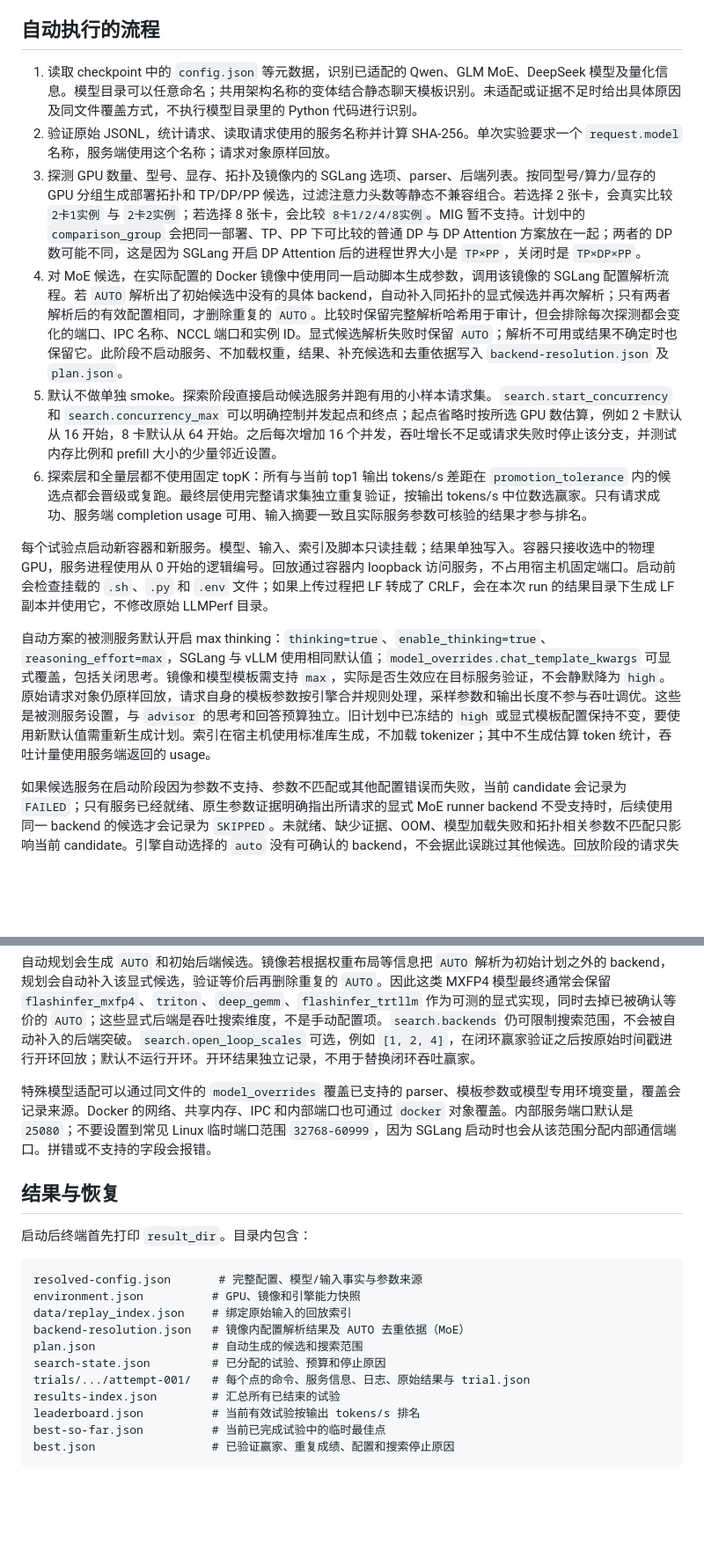
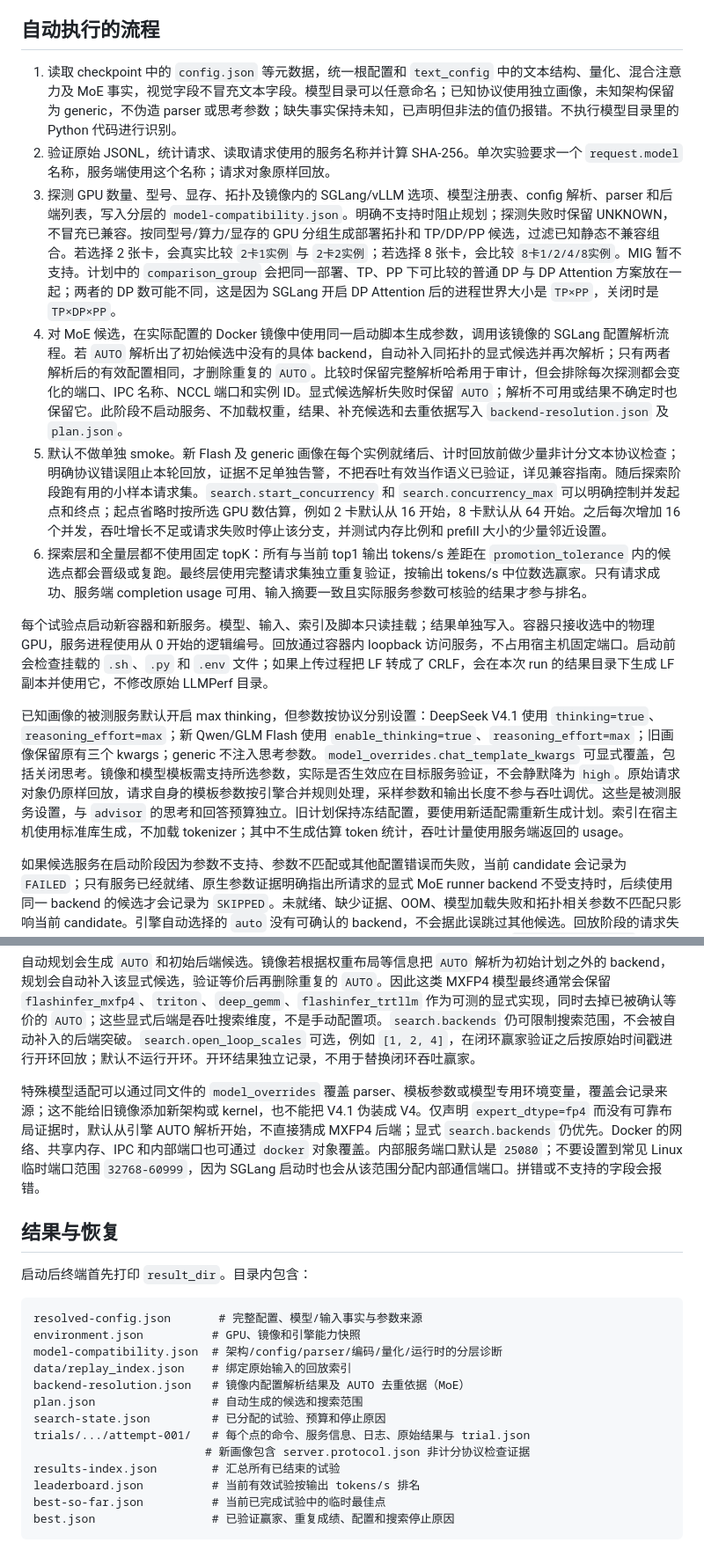
Before and after one commit to huayu513/LLMPerf, a Markdown page: README.md, 2 parts joined by grey strips. Shown at 88% size. Rendered like a GitHub page; blank space fills up the shorter version.

Commit message:
补充三家 Flash 模型迁移指南与兼容性验证边界

````diff
--- a/README.md
+++ b/README.md
@@ -175,16 +177,16 @@ python3 benchctl.py auto --config configs/experiment.json
 
 ## 自动执行的流程
 
-1. 读取 checkpoint 中的 `config.json` 等元数据，识别已适配的 Qwen、GLM MoE、DeepSeek 模型及量化信息。模型目录可以任意命名；共用架构名称的变体结合静态聊天模板识别。未适配或证据不足时给出具体原因及同文件覆盖方式，不执行模型目录里的 Python 代码进行识别。
+1. 读取 checkpoint 中的 `config.json` 等元数据，统一根配置和 `text_config` 中的文本结构、量化、混合注意力及 MoE 事实，视觉字段不冒充文本字段。模型目录可以任意命名；已知协议使用独立画像，未知架构保留为 generic，不伪造 parser 或思考参数；缺失事实保持未知，已声明但非法的值仍报错。不执行模型目录里的 Python 代码进行识别。
 2. 验证原始 JSONL，统计请求、读取请求使用的服务名称并计算 SHA-256。单次实验要求一个 `request.model` 名称，服务端使用这个名称；请求对象原样回放。
-3. 探测 GPU 数量、型号、显存、拓扑及镜像内的 SGLang 选项、parser、后端列表。按同型号/算力/显存的 GPU 分组生成部署拓扑和 TP/DP/PP 候选，过滤注意力头数等静态不兼容组合。若选择 2 张卡，会真实比较 `2卡1实例` 与 `2卡2实例`；若选择 8 张卡，会比较 `8卡1/2/4/8实例`。MIG 暂不支持。计划中的 `comparison_group` 会把同一部署、TP、PP 下可比较的普通 DP 与 DP Attention 方案放在一起；两者的 DP 数可能不同，这是因为 SGLang 开启 DP Attention 后的进程世界大小是 `TP×PP`，关闭时是 `TP×DP×PP`。
+3. 探测 GPU 数量、型号、显存、拓扑及镜像内的 SGLang/vLLM 选项、模型注册表、config 解析、parser 和后端列表，写入分层的 `model-compatibility.json`。明确不支持时阻止规划；探测失败时保留 UNKNOWN，不冒充已兼容。按同型号/算力/显存的 GPU 分组生成部署拓扑和 TP/DP/PP 候选，过滤已知静态不兼容组合。若选择 2 张卡，会真实比较 `2卡1实例` 与 `2卡2实例`；若选择 8 张卡，会比较 `8卡1/2/4/8实例`。MIG 暂不支持。计划中的 `comparison_group` 会把同一部署、TP、PP 下可比较的普通 DP 与 DP Attention 方案放在一起；两者的 DP 数可能不同，这是因为 SGLang 开启 DP Attention 后的进程世界大小是 `TP×PP`，关闭时是 `TP×DP×PP`。
 4. 对 MoE 候选，在实际配置的 Docker 镜像中使用同一启动脚本生成参数，调用该镜像的 SGLang 配置解析流程。若 `AUTO` 解析出了初始候选中没有的具体 backend，自动补入同拓扑的显式候选并再次解析；只有两者解析后的有效配置相同，才删除重复的 `AUTO`。比较时保留完整解析哈希用于审计，但会排除每次探测都会变化的端口、IPC 名称、NCCL 端口和实例 ID。显式候选解析失败时保留 `AUTO`；解析不可用或结果不确定时也保留它。此阶段不启动服务、不加载权重，结果、补充候选和去重依据写入 `backend-resolution.json` 及 `plan.json`。
-5. 默认不做单独 smoke。探索阶段直接启动候选服务并跑有用的小样本请求集。`search.start_concurrency` 和 `search.concurrency_max` 可以明确控制并发起点和终点；起点省略时按所选 GPU 数估算，例如 2 卡默认从 16 开始，8 卡默认从 64 开始。之后每次增加 16 个并发，吞吐增长不足或请求失败时停止该分支，并测试内存比例和 prefill 大小的少量邻近设置。
+5. 默认不做单独 smoke。新 Flash 及 generic 画像在每个实例就绪后、计时回放前做少量非计分文本协议检查；明确协议错误阻止本轮回放，证据不足单独告警，不把吞吐有效当作语义已验证，详见兼容指南。随后探索阶段跑有用的小样本请求集。`search.start_concurrency` 和 `search.concurrency_max` 可以明确控制并发起点和终点；起点省略时按所选 GPU 数估算，例如 2 卡默认从 16 开始，8 卡默认从 64 开始。之后每次增加 16 个并发，吞吐增长不足或请求失败时停止该分支，并测试内存比例和 prefill 大小的少量邻近设置。
 6. 探索层和全量层都不使用固定 topK：所有与当前 top1 输出 tokens/s 差距在 `promotion_tolerance` 内的候选点都会晋级或复跑。最终层使用完整请求集独立重复验证，按输出 tokens/s 中位数选赢家。只有请求成功、服务端 completion usage 可用、输入摘要一致且实际服务参数可核验的结果才参与排名。
 
 每个试验点启动新容器和新服务。模型、输入、索引及脚本只读挂载；结果单独写入。容器只接收选中的物理 GPU，服务进程使用从 0 开始的逻辑编号。回放通过容器内 loopback 访问服务，不占用宿主机固定端口。启动前会检查挂载的 `.sh`、`.py` 和 `.env` 文件；如果上传过程把 LF 转成了 CRLF，会在本次 run 的结果目录下生成 LF 副本并使用它，不修改原始 LLMPerf 目录。
 
-自动方案的被测服务默认开启 max thinking：`thinking=true`、`enable_thinking=true`、`reasoning_effort=max`，SGLang 与 vLLM 使用相同默认值；`model_overrides.chat_template_kwargs` 可显式覆盖，包括关闭思考。镜像和模型模板需支持 `max`，实际是否生效应在目标服务验证，不会静默降为 `high`。原始请求对象仍原样回放，请求自身的模板参数按引擎合并规则处理，采样参数和输出长度不参与吞吐调优。这些是被测服务设置，与 `advisor` 的思考和回答预算独立。旧计划中已冻结的 `high` 或显式模板配置保持不变，要使用新默认值需重新生成计划。索引在宿主机使用标准库生成，不加载 tokenizer；其中不生成估算 token 统计，吞吐计量使用服务端返回的 usage。
+已知画像的被测服务默认开启 max thinking，但参数按协议分别设置：DeepSeek V4.1 使用 `thinking=true`、`reasoning_effort=max`；新 Qwen/GLM Flash 使用 `enable_thinking=true`、`reasoning_effort=max`；旧画像保留原有三个 kwargs；generic 不注入思考参数。`model_overrides.chat_template_kwargs` 可显式覆盖，包括关闭思考。镜像和模型模板需支持所选参数，实际是否生效应在目标服务验证，不会静默降为 `high`。原始请求对象仍原样回放，请求自身的模板参数按引擎合并规则处理，采样参数和输出长度不参与吞吐调优。这些是被测服务设置，与 `advisor` 的思考和回答预算独立。旧计划保持冻结配置，要使用新适配需重新生成计划。索引在宿主机使用标准库生成，不加载 tokenizer；其中不生成估算 token 统计，吞吐计量使用服务端返回的 usage。
 
 如果候选服务在启动阶段因为参数不支持、参数不匹配或其他配置错误而失败，当前 candidate 会记录为 `FAILED`；只有服务已经就绪、原生参数证据明确指出所请求的显式 MoE runner backend 不受支持时，后续使用同一 backend 的候选才会记录为 `SKIPPED`。未就绪、缺少证据、OOM、模型加载失败和拓扑相关参数不匹配只影响当前 candidate。引擎自动选择的 `auto` 没有可确认的 backend，不会据此误跳过其他候选。回放阶段的请求失败或 OOM 只停止当前 candidate 的并发分支。失败候选和 backend 跳过原因会写入 `search-state.json`、`results-index.json` 和 `best.json`。需要复查时可在前端对单个 candidate 使用“单独重跑这个参数”，该入口不受自动搜索的 backend 跳过状态影响。
 
@@ -243,7 +245,7 @@ python3 benchctl.py auto --config configs/experiment.json
 
 自动规划会生成 `AUTO` 和初始后端候选。镜像若根据权重布局等信息把 `AUTO` 解析为初始计划之外的 backend，规划会自动补入该显式候选，验证等价后再删除重复的 `AUTO`。因此这类 MXFP4 模型最终通常会保留 `flashinfer_mxfp4`、`triton`、`deep_gemm`、`flashinfer_trtllm` 作为可测的显式实现，同时去掉已被确认等价的 `AUTO`；这些显式后端是吞吐搜索维度，不是手动配置项。`search.backends` 仍可限制搜索范围，不会被自动补入的后端突破。`search.open_loop_scales` 可选，例如 `[1, 2, 4]`，在闭环赢家验证之后按原始时间戳进行开环回放；默认不运行开环。开环结果独立记录，不用于替换闭环吞吐赢家。
 
-特殊模型适配可以通过同文件的 `model_overrides` 覆盖已支持的 parser、模板参数或模型专用环境变量，覆盖会记录来源。Docker 的网络、共享内存、IPC 和内部端口也可通过 `docker` 对象覆盖。内部服务端口默认是 `25080`；不要设置到常见 Linux 临时端口范围 `32768-60999`，因为 SGLang 启动时也会从该范围分配内部通信端口。拼错或不支持的字段会报错。
+特殊模型适配可以通过同文件的 `model_overrides` 覆盖 parser、模板参数或模型专用环境变量，覆盖会记录来源；这不能给旧镜像添加新架构或 kernel，也不能把 V4.1 伪装成 V4。仅声明 `expert_dtype=fp4` 而没有可靠布局证据时，默认从引擎 AUTO 解析开始，不直接猜成 MXFP4 后端；显式 `search.backends` 仍优先。Docker 的网络、共享内存、IPC 和内部端口也可通过 `docker` 对象覆盖。内部服务端口默认是 `25080`；不要设置到常见 Linux 临时端口范围 `32768-60999`，因为 SGLang 启动时也会从该范围分配内部通信端口。拼错或不支持的字段会报错。
 
 ## 结果与恢复
 
@@ -252,11 +254,13 @@ python3 benchctl.py auto --config configs/experiment.json
 ```text
 resolved-config.json       # 完整配置、模型/输入事实与参数来源
 environment.json          # GPU、镜像和引擎能力快照
+model-compatibility.json  # 架构/config/parser/编码/量化/运行时的分层诊断
 data/replay_index.json    # 绑定原始输入的回放索引
 backend-resolution.json   # 镜像内配置解析结果及 AUTO 去重依据（MoE）
 plan.json                 # 自动生成的候选和搜索范围
 search-state.json         # 已分配的试验、预算和停止原因
 trials/.../attempt-001/   # 每个点的命令、服务信息、日志、原始结果与 trial.json
+                         # 新画像包含 server.protocol.json 非计分协议检查证据
 results-index.json        # 汇总所有已结束的试验
 leaderboard.json          # 当前有效试验按输出 tokens/s 排名
 best-so-far.json          # 当前已完成试验中的临时最佳点
````
Also changed, not shown: other parts of README.md (+4 -2 lines), docs/model-compatibility.md (added, +116 -0 lines).
